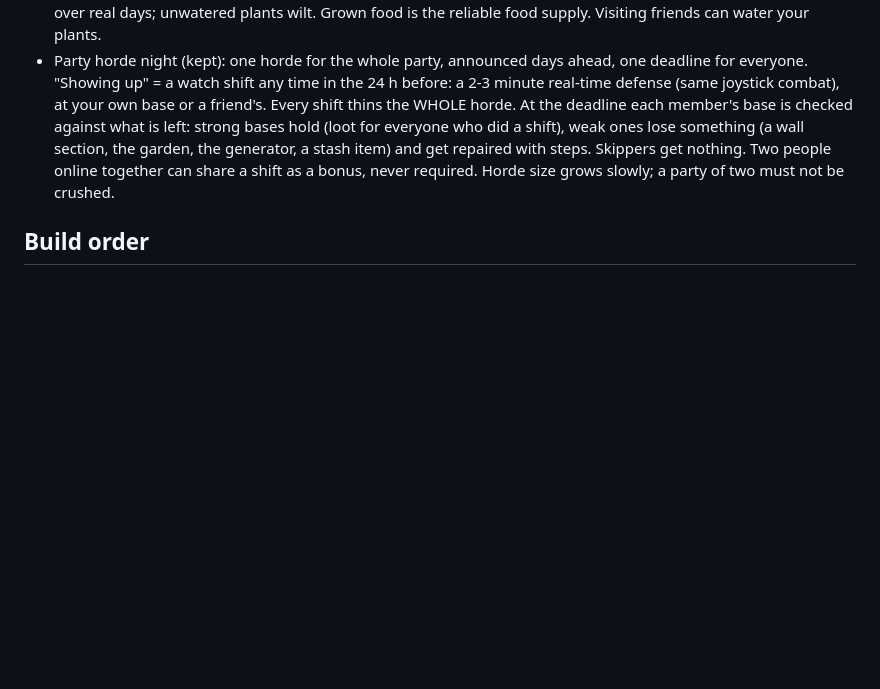
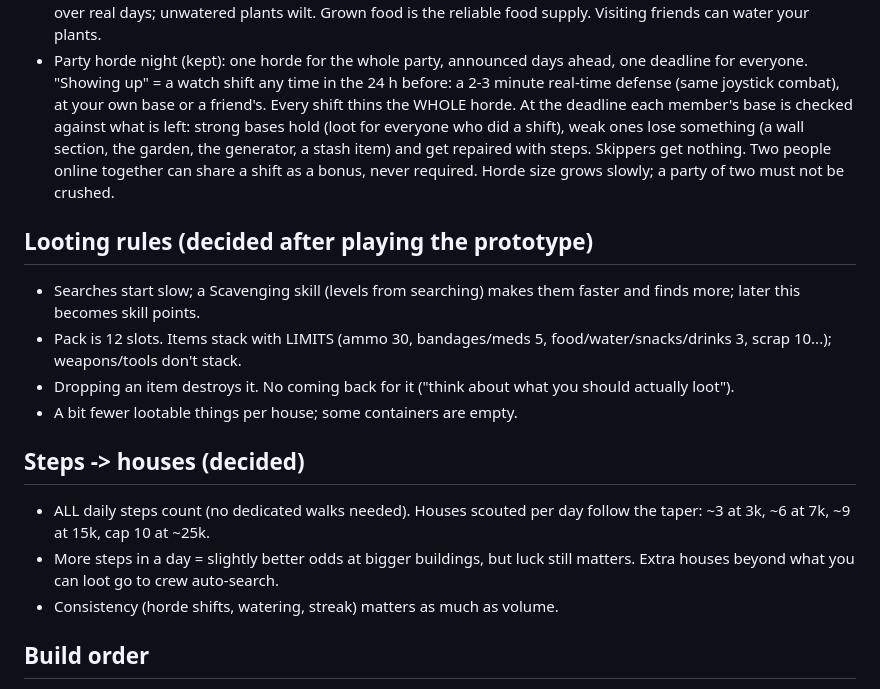
Before and after one commit to celestenguyenn-design/dead-miles, a Markdown page: next/DESIGN.md, the part around the change. Rendered like a GitHub page; blank space fills up the shorter version.

Commit message:
Design notes: looting rules and steps-to-houses taper
Co-Authored-By: Claude Opus 5.5 <noreply@anthropic.com>
Claude-Session: https://claude.ai/code/session_01TpkQB15ZZsMkmyWgrGpqcA

```diff
--- a/next/DESIGN.md
+++ b/next/DESIGN.md
@@ -72,6 +72,22 @@ are looted by hand, Project Zomboid / 7 Days to Die style, on a phone.
   nothing. Two people online together can share a shift as a bonus, never
   required. Horde size grows slowly; a party of two must not be crushed.
 
+## Looting rules (decided after playing the prototype)
+- Searches start slow; a Scavenging skill (levels from searching) makes them
+  faster and finds more; later this becomes skill points.
+- Pack is 12 slots. Items stack with LIMITS (ammo 30, bandages/meds 5,
+  food/water/snacks/drinks 3, scrap 10...); weapons/tools don't stack.
+- Dropping an item destroys it. No coming back for it ("think about what you
+  should actually loot").
+- A bit fewer lootable things per house; some containers are empty.
+
+## Steps -> houses (decided)
+- ALL daily steps count (no dedicated walks needed). Houses scouted per day
+  follow the taper: ~3 at 3k, ~6 at 7k, ~9 at 15k, cap 10 at ~25k.
+- More steps in a day = slightly better odds at bigger buildings, but luck
+  still matters. Extra houses beyond what you can loot go to crew auto-search.
+- Consistency (horde shifts, watering, streak) matters as much as volume.
+
 ## Build order
 1. Prototype one house: joystick, rooms with lootable furniture, timed search,
    loot window, a hidden room, zombies that hear noise, real-time combat. (next/)
```
